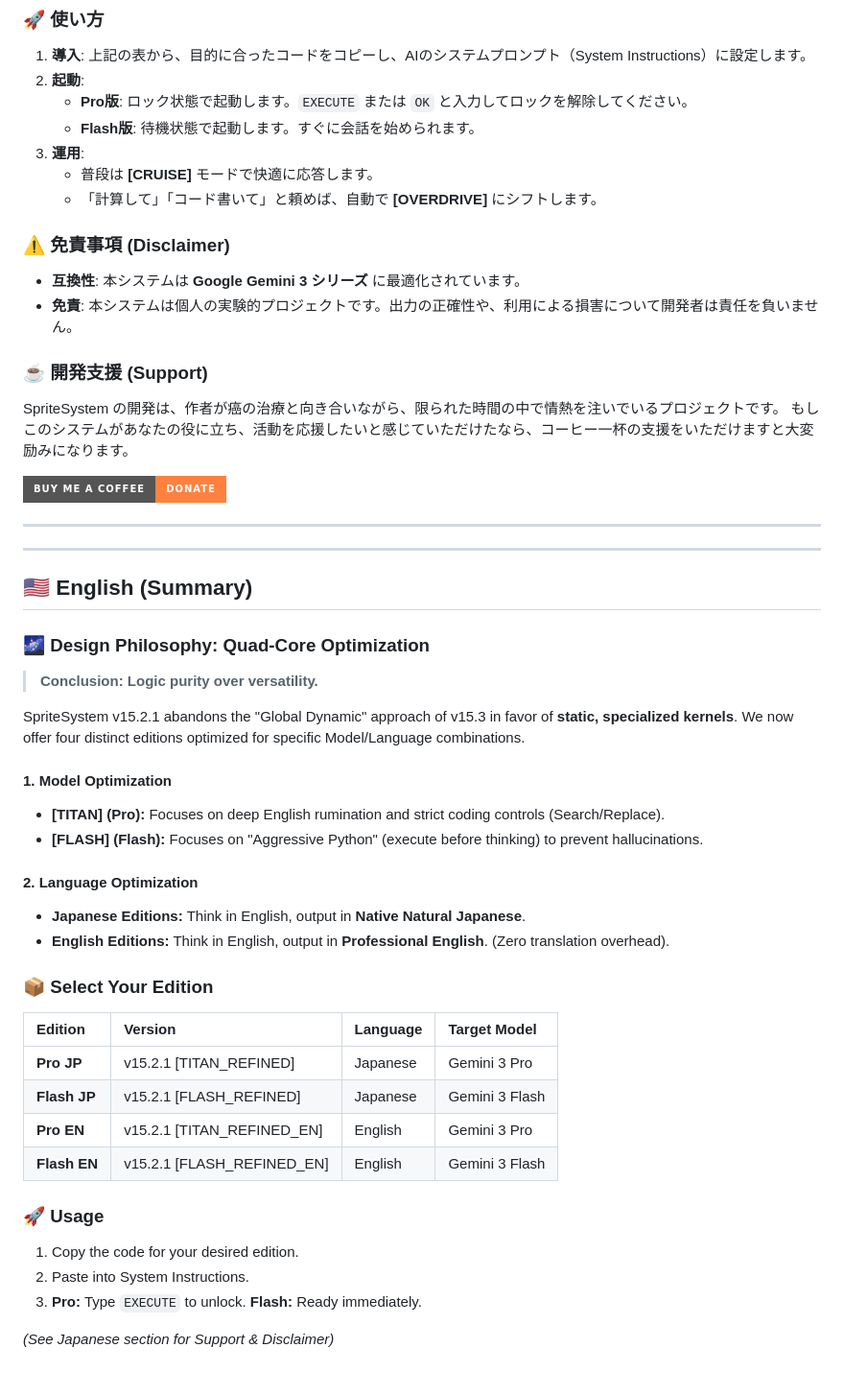
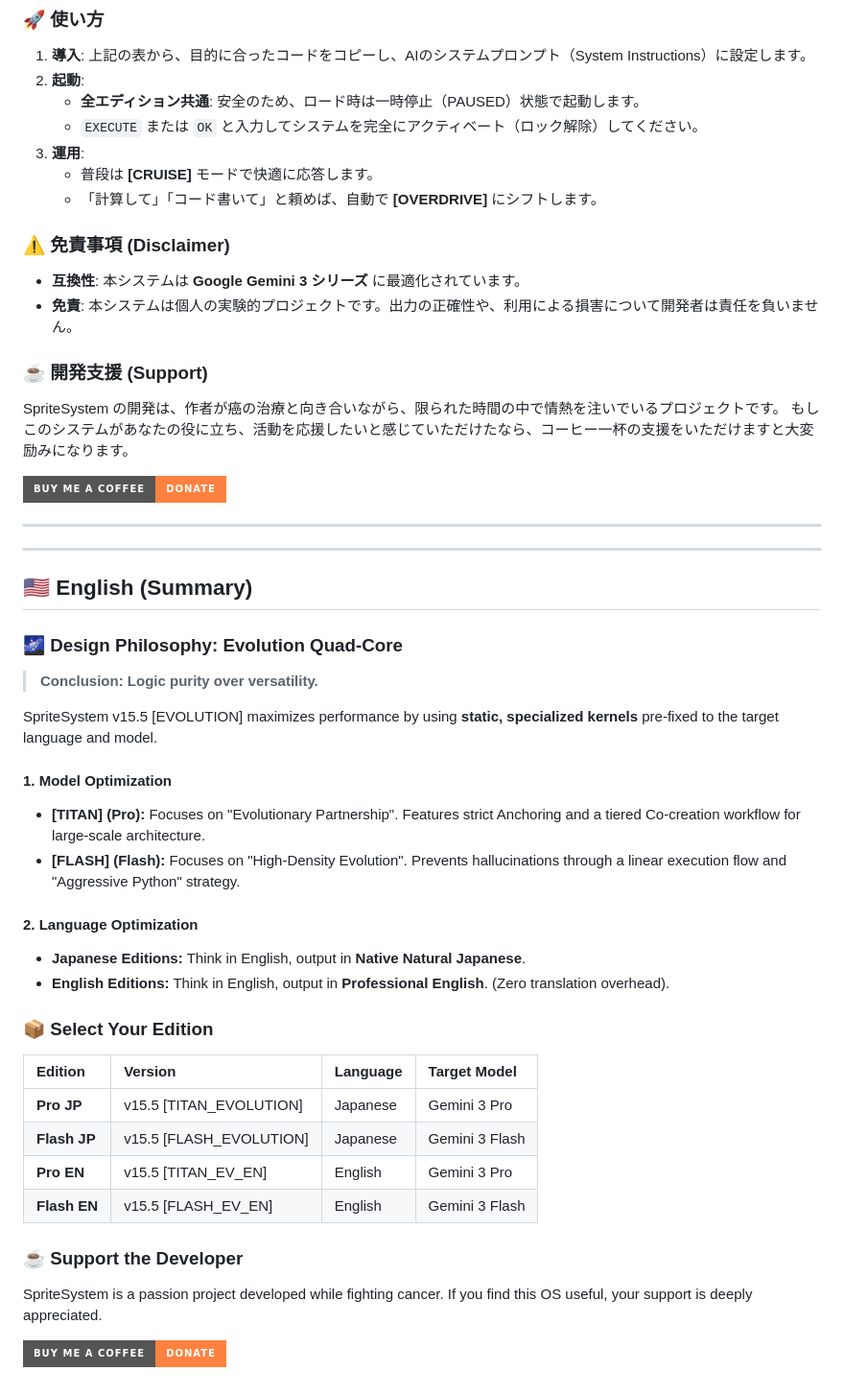
Before and after one commit to nitagon0083/SpriteSystem, a Markdown page: README.md, the part around one of its changes. Shown at 96% size. GitHub-like rendering; badges without logos.

```diff
--- a/README.md
+++ b/README.md
@@ -69,16 +65,16 @@ v15.2.1 は、動的な言語検知プロセスを排除し、**「あらかじ
 
 1.  **導入**: 上記の表から、目的に合ったコードをコピーし、AIのシステムプロンプト（System Instructions）に設定します。
 2.  **起動**:
-    *   **Pro版**: ロック状態で起動します。`EXECUTE` または `OK` と入力してロックを解除してください。
-    *   **Flash版**: 待機状態で起動します。すぐに会話を始められます。
+    * **全エディション共通**: 安全のため、ロード時は一時停止（PAUSED）状態で起動します。
+    * `EXECUTE` または `OK` と入力してシステムを完全にアクティベート（ロック解除）してください。
 3.  **運用**:
-    *   普段は **[CRUISE]** モードで快適に応答します。
-    *   「計算して」「コード書いて」と頼めば、自動で **[OVERDRIVE]** にシフトします。
+    * 普段は **[CRUISE]** モードで快適に応答します。
+    * 「計算して」「コード書いて」と頼めば、自動で **[OVERDRIVE]** にシフトします。
 
 ### ⚠️ 免責事項 (Disclaimer)
 
-*   **互換性**: 本システムは **Google Gemini 3 シリーズ** に最適化されています。
-*   **免責**: 本システムは個人の実験的プロジェクトです。出力の正確性や、利用による損害について開発者は責任を負いません。
+* **互換性**: 本システムは **Google Gemini 3 シリーズ** に最適化されています。
+* **免責**: 本システムは個人の実験的プロジェクトです。出力の正確性や、利用による損害について開発者は責任を負いません。
 
 ### ☕ 開発支援 (Support)
 
@@ -92,32 +88,31 @@ SpriteSystem の開発は、作者が癌の治療と向き合いながら、限
 
 ## 🇺🇸 English (Summary)
 
-### 🌌 Design Philosophy: Quad-Core Optimization
+### 🌌 Design Philosophy: Evolution Quad-Core
 
 > **Conclusion: Logic purity over versatility.**
 
-SpriteSystem v15.2.1 abandons the "Global Dynamic" approach of v15.3 in favor of **static, specialized kernels**. We now offer four distinct editions optimized for specific Model/Language combinations.
+SpriteSystem v15.5 [EVOLUTION] maximizes performance by using **static, specialized kernels** pre-fixed to the target language and model.
 
 #### 1. Model Optimization
-*   **[TITAN] (Pro):** Focuses on deep English rumination and strict coding controls (Search/Replace).
-*   **[FLASH] (Flash):** Focuses on "Aggressive Python" (execute before thinking) to prevent hallucinations.
+* **[TITAN] (Pro):** Focuses on "Evolutionary Partnership". Features strict Anchoring and a tiered Co-creation workflow for large-scale architecture.
+* **[FLASH] (Flash):** Focuses on "High-Density Evolution". Prevents hallucinations through a linear execution flow and "Aggressive Python" strategy.
 
 #### 2. Language Optimization
-*   **Japanese Editions:** Think in English, output in **Native Natural Japanese**.
-*   **English Editions:** Think in English, output in **Professional English**. (Zero translation overhead).
+* **Japanese Editions:** Think in English, output in **Native Natural Japanese**.
+* **English Editions:** Think in English, output in **Professional English**. (Zero translation overhead).
 
 ### 📦 Select Your Edition
 
 | Edition | Version | Language | Target Model |
 | :--- | :--- | :--- | :--- |
-| **Pro JP** | v15.2.1 [TITAN_REFINED] | Japanese | Gemini 3 Pro |
-| **Flash JP** | v15.2.1 [FLASH_REFINED] | Japanese | Gemini 3 Flash |
-| **Pro EN** | v15.2.1 [TITAN_REFINED_EN] | English | Gemini 3 Pro |
-| **Flash EN** | v15.2.1 [FLASH_REFINED_EN] | English | Gemini 3 Flash |
+| **Pro JP** | v15.5 [TITAN_EVOLUTION] | Japanese | Gemini 3 Pro |
+| **Flash JP** | v15.5 [FLASH_EVOLUTION] | Japanese | Gemini 3 Flash |
+| **Pro EN** | v15.5 [TITAN_EV_EN] | English | Gemini 3 Pro |
+| **Flash EN** | v15.5 [FLASH_EV_EN] | English | Gemini 3 Flash |
 
-### 🚀 Usage
-1.  Copy the code for your desired edition.
-2.  Paste into System Instructions.
-3.  **Pro:** Type `EXECUTE` to unlock. **Flash:** Ready immediately.
+### ☕ Support the Developer
 
-*(See Japanese section for Support & Disclaimer)*
+SpriteSystem is a passion project developed while fighting cancer. If you find this OS useful, your support is deeply appreciated.
+
+[![Buy Me a Coffee](https://img.shields.io/badge/Buy%20Me%20a%20Coffee-Donate-FF813F?style=for-the-badge&logo=buy-me-a-coffee&logoColor=white)](https://buymeacoffee.com/nitagon1)
```
Also changed, not shown: other parts of README.md (+21 -25 lines).
